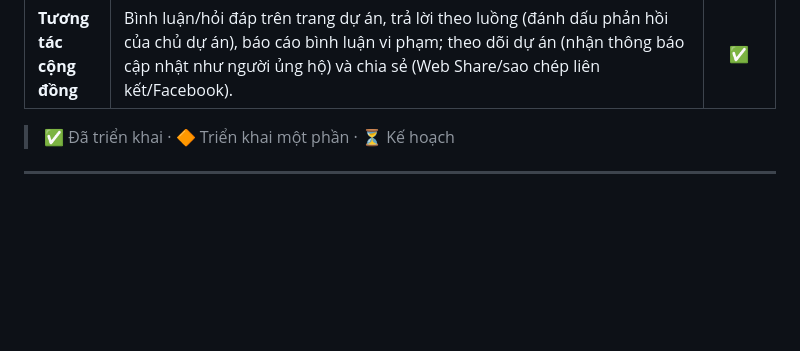
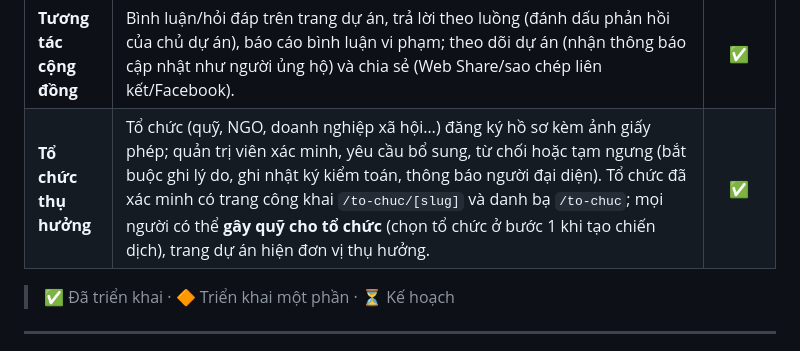
Before and after one commit to nhanhuutran007/DATN_2627_Website, a Markdown page: README.md, the part around the change. Drawn GitHub-style; blank space fills up the shorter version.

Commit message:
docs: add verified organizations to feature table

```diff
--- a/README.md
+++ b/README.md
@@ -135,6 +135,7 @@ Vai trò trong hệ thống: `user` (người tài trợ), `campaign_owner` (ch
 | **Giao diện**              | Trang chủ, danh sách và chi tiết dự án, đăng nhập/đăng ký, tạo chiến dịch (mô tả soạn bằng trình soạn thảo định dạng, HTML được làm sạch ở máy chủ), dashboard chủ dự án, trang quản trị; SEO (metadata, Open Graph, sitemap, JSON-LD). Bố cục tham khảo các nền tảng gây quỹ phổ biến: header ba phần có menu thả xuống, trang chi tiết dự án có thẻ gây quỹ dính bên phải (vòng tiến độ, người ủng hộ gần nhất/lớn nhất) và form ủng hộ dạng hộp thoại, thẻ dự án tối giản, footer gọn, hero trang chủ nền sáng với vòng cung ảnh; trang khám phá theo lĩnh vực, trang riêng từng lĩnh vực, trang tìm kiếm `/tim-kiem` với bộ lọc dạng nút bo tròn, trang tạo chiến dịch toàn màn hình 8 bước, trang Cài đặt (tài khoản/thông báo), thông báo quyền riêng tư lần đầu truy cập + trang `/chinh-sach-bao-mat`, hiệu ứng tải khi chuyển trang; hộp hỗ trợ hỏi đáp nhanh ở góc màn hình (gõ câu hỏi tự do hoặc chọn gợi ý, trả lời theo câu hỏi thường gặp soạn sẵn); đăng nhập xong quay lại trang đang xem. |     ✅     |
 | **Thông báo**              | Thông báo trong ứng dụng (chuông trên thanh điều hướng, trang `/thong-bao`) và email cho các quyết định xét duyệt; thông báo khi dự án cập nhật tiến độ, hoàn thành hoặc đổi lịch mốc, nhắc chủ dự án khi mốc quá hạn; xác minh email, quên/đặt lại mật khẩu. |     ✅      |
 | **Tương tác cộng đồng**    | Bình luận/hỏi đáp trên trang dự án, trả lời theo luồng (đánh dấu phản hồi của chủ dự án), báo cáo bình luận vi phạm; theo dõi dự án (nhận thông báo cập nhật như người ủng hộ) và chia sẻ (Web Share/sao chép liên kết/Facebook). |     ✅      |
+| **Tổ chức thụ hưởng**      | Tổ chức (quỹ, NGO, doanh nghiệp xã hội…) đăng ký hồ sơ kèm ảnh giấy phép; quản trị viên xác minh, yêu cầu bổ sung, từ chối hoặc tạm ngưng (bắt buộc ghi lý do, ghi nhật ký kiểm toán, thông báo người đại diện). Tổ chức đã xác minh có trang công khai `/to-chuc/[slug]` và danh bạ `/to-chuc`; mọi người có thể **gây quỹ cho tổ chức** (chọn tổ chức ở bước 1 khi tạo chiến dịch), trang dự án hiện đơn vị thụ hưởng. |     ✅      |
 
 > ✅ Đã triển khai · 🔶 Triển khai một phần · ⏳ Kế hoạch
 
```
